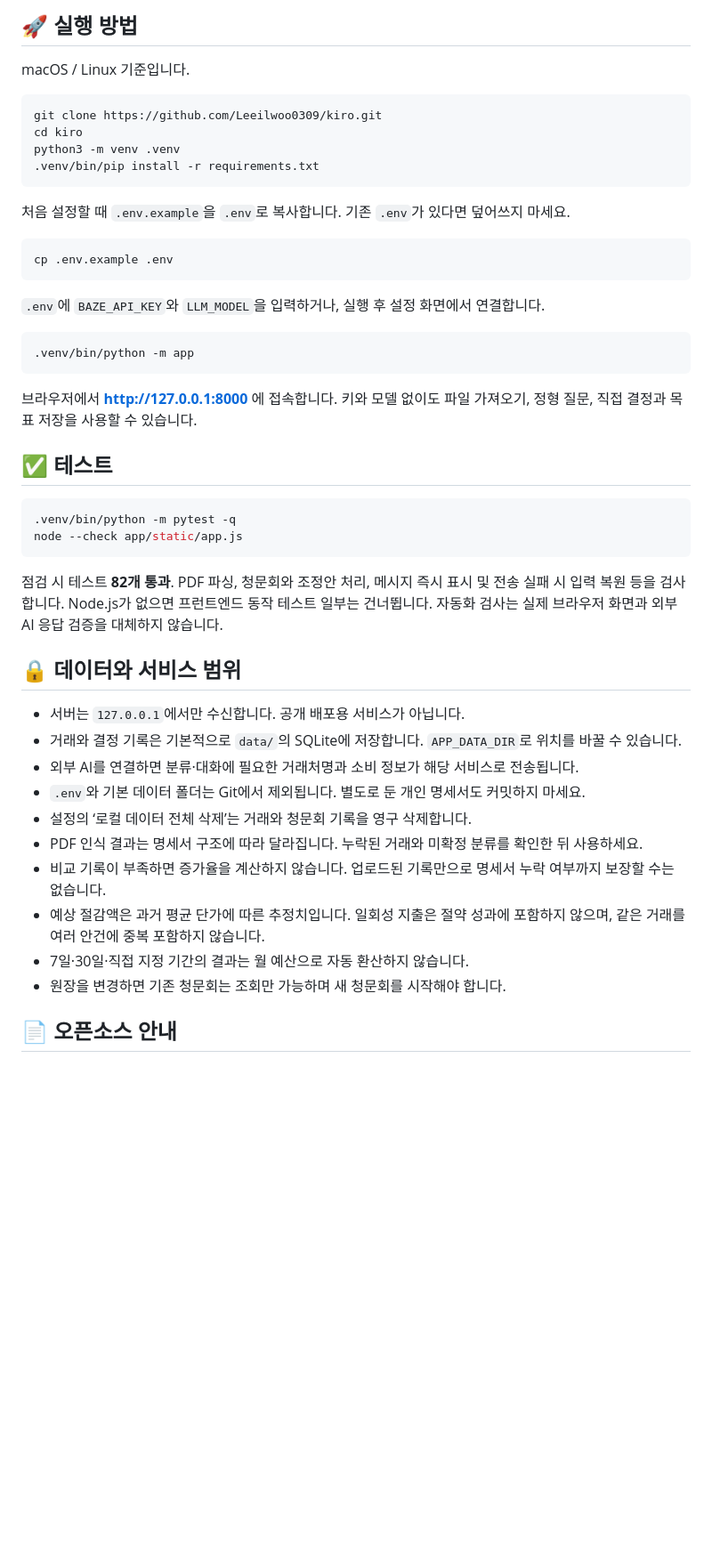
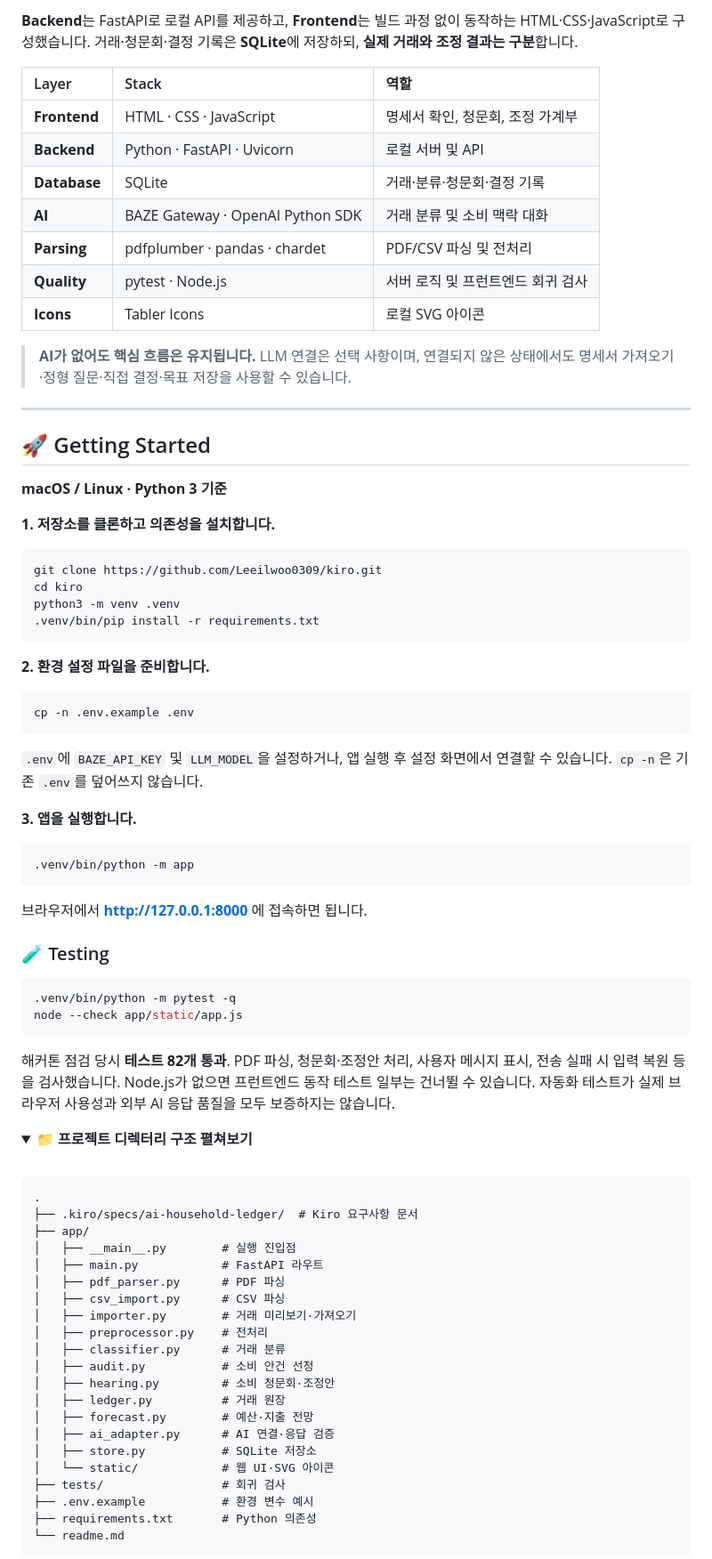
Before and after one commit to Leeilwoo0309/kiro, a Markdown page: readme.md, the part around one of its changes. Shown at 89% size. GitHub-like rendering; folded sections open; blank space fills up the shorter version.

````diff
--- a/readme.md
+++ b/readme.md
@@ -116,8 +147,27 @@ AI가 제안한 횟수를 수락하거나 목표 횟수를 직접 입력합니
 ```
 
-## 🚀 실행 방법
+**Backend**는 FastAPI로 로컬 API를 제공하고, **Frontend**는 빌드 과정 없이 동작하는 HTML·CSS·JavaScript로 구성했습니다. 거래·청문회·결정 기록은 **SQLite**에 저장하되, **실제 거래와 조정 결과는 구분**합니다.
 
-macOS / Linux 기준입니다.
+| Layer | Stack | 역할 |
+| :-- | :-- | :-- |
+| **Frontend** | HTML · CSS · JavaScript | 명세서 확인, 청문회, 조정 가계부 |
+| **Backend** | Python · FastAPI · Uvicorn | 로컬 서버 및 API |
+| **Database** | SQLite | 거래·분류·청문회·결정 기록 |
+| **AI** | BAZE Gateway · OpenAI Python SDK | 거래 분류 및 소비 맥락 대화 |
+| **Parsing** | pdfplumber · pandas · chardet | PDF/CSV 파싱 및 전처리 |
+| **Quality** | pytest · Node.js | 서버 로직 및 프런트엔드 회귀 검사 |
+| **Icons** | Tabler Icons | 로컬 SVG 아이콘 |
+
+> **AI가 없어도 핵심 흐름은 유지됩니다.** LLM 연결은 선택 사항이며, 연결되지 않은 상태에서도 명세서 가져오기·정형 질문·직접 결정·목표 저장을 사용할 수 있습니다.
+
+---
+
+<a id="getting-started"></a>
+## 🚀 Getting Started
+
+**macOS / Linux · Python 3 기준**
+
+**1. 저장소를 클론하고 의존성을 설치합니다.**
 
 ```bash
 git clone https://github.com/Leeilwoo0309/kiro.git
@@ -126,41 +176,57 @@ python3 -m venv .venv
 .venv/bin/pip install -r requirements.txt
 ```
 
-처음 설정할 때 `.env.example`을 `.env`로 복사합니다. 기존 `.env`가 있다면 덮어쓰지 마세요.
+**2. 환경 설정 파일을 준비합니다.**
 
 ```bash
-cp .env.example .env
+cp -n .env.example .env
 ```
 
-`.env`에 `BAZE_API_KEY`와 `LLM_MODEL`을 입력하거나, 실행 후 설정 화면에서 연결합니다.
+`.env`에 `BAZE_API_KEY` 및 `LLM_MODEL`을 설정하거나, 앱 실행 후 설정 화면에서 연결할 수 있습니다. `cp -n`은 기존 `.env`를 덮어쓰지 않습니다.
+
+**3. 앱을 실행합니다.**
 
 ```bash
 .venv/bin/python -m app
 ```
 
-브라우저에서 **http://127.0.0.1:8000** 에 접속합니다. 키와 모델 없이도 파일 가져오기, 정형 질문, 직접 결정과 목표 저장을 사용할 수 있습니다.
+브라우저에서 **http://127.0.0.1:8000** 에 접속하면 됩니다.
 
-## ✅ 테스트
+### 🧪 Testing
 
 ```bash
 .venv/bin/python -m pytest -q
 node --check app/static/app.js
 ```
 
-점검 시 테스트 **82개 통과**. PDF 파싱, 청문회와 조정안 처리, 메시지 즉시 표시 및 전송 실패 시 입력 복원 등을 검사합니다. Node.js가 없으면 프런트엔드 동작 테스트 일부는 건너뜁니다. 자동화 검사는 실제 브라우저 화면과 외부 AI 응답 검증을 대체하지 않습니다.
+해커톤 점검 당시 **테스트 82개 통과**. PDF 파싱, 청문회·조정안 처리, 사용자 메시지 표시, 전송 실패 시 입력 복원 등을 검사했습니다. Node.js가 없으면 프런트엔드 동작 테스트 일부는 건너뛸 수 있습니다. 자동화 테스트가 실제 브라우저 사용성과 외부 AI 응답 품질을 모두 보증하지는 않습니다.
 
-## 🔒 데이터와 서비스 범위
+<details>
+<summary><b>📁 프로젝트 디렉터리 구조 펼쳐보기</b></summary>
 
-- 서버는 `127.0.0.1`에서만 수신합니다. 공개 배포용 서비스가 아닙니다.
-- 거래와 결정 기록은 기본적으로 `data/`의 SQLite에 저장합니다. `APP_DATA_DIR`로 위치를 바꿀 수 있습니다.
-- 외부 AI를 연결하면 분류·대화에 필요한 거래처명과 소비 정보가 해당 서비스로 전송됩니다.
-- `.env`와 기본 데이터 폴더는 Git에서 제외됩니다. 별도로 둔 개인 명세서도 커밋하지 마세요.
-- 설정의 ‘로컬 데이터 전체 삭제’는 거래와 청문회 기록을 영구 삭제합니다.
-- PDF 인식 결과는 명세서 구조에 따라 달라집니다. 누락된 거래와 미확정 분류를 확인한 뒤 사용하세요.
-- 비교 기록이 부족하면 증가율을 계산하지 않습니다. 업로드된 기록만으로 명세서 누락 여부까지 보장할 수는 없습니다.
-- 예상 절감액은 과거 평균 단가에 따른 추정치입니다. 일회성 지출은 절약 성과에 포함하지 않으며, 같은 거래를 여러 안건에 중복 포함하지 않습니다.
-- 7일·30일·직접 지정 기간의 결과는 월 예산으로 자동 환산하지 않습니다.
-- 원장을 변경하면 기존 청문회는 조회만 가능하며 새 청문회를 시작해야 합니다.
+<br>
 
-## 📄 오픈소스 안내
+```text
+.
+├── .kiro/specs/ai-household-ledger/  # Kiro 요구사항 문서
+├── app/
+│   ├── __main__.py        # 실행 진입점
+│   ├── main.py            # FastAPI 라우트
+│   ├── pdf_parser.py      # PDF 파싱
+│   ├── csv_import.py      # CSV 파싱
+│   ├── importer.py        # 거래 미리보기·가져오기
+│   ├── preprocessor.py    # 전처리
+│   ├── classifier.py      # 거래 분류
+│   ├── audit.py           # 소비 안건 선정
+│   ├── hearing.py         # 소비 청문회·조정안
+│   ├── ledger.py          # 거래 원장
+│   ├── forecast.py        # 예산·지출 전망
+│   ├── ai_adapter.py      # AI 연결·응답 검증
+│   ├── store.py           # SQLite 저장소
+│   └── static/            # 웹 UI·SVG 아이콘
+├── tests/                 # 회귀 검사
+├── .env.example           # 환경 변수 예시
+├── requirements.txt       # Python 의존성
+└── readme.md
+```
 
````
Also changed, not shown: other parts of readme.md (+144 -79 lines), docs/demo/01-import.jpg (added), docs/demo/02-period.jpg (added), docs/demo/03-hearing.jpg (added), docs/demo/04-adjusted-ledger.jpg (added).
